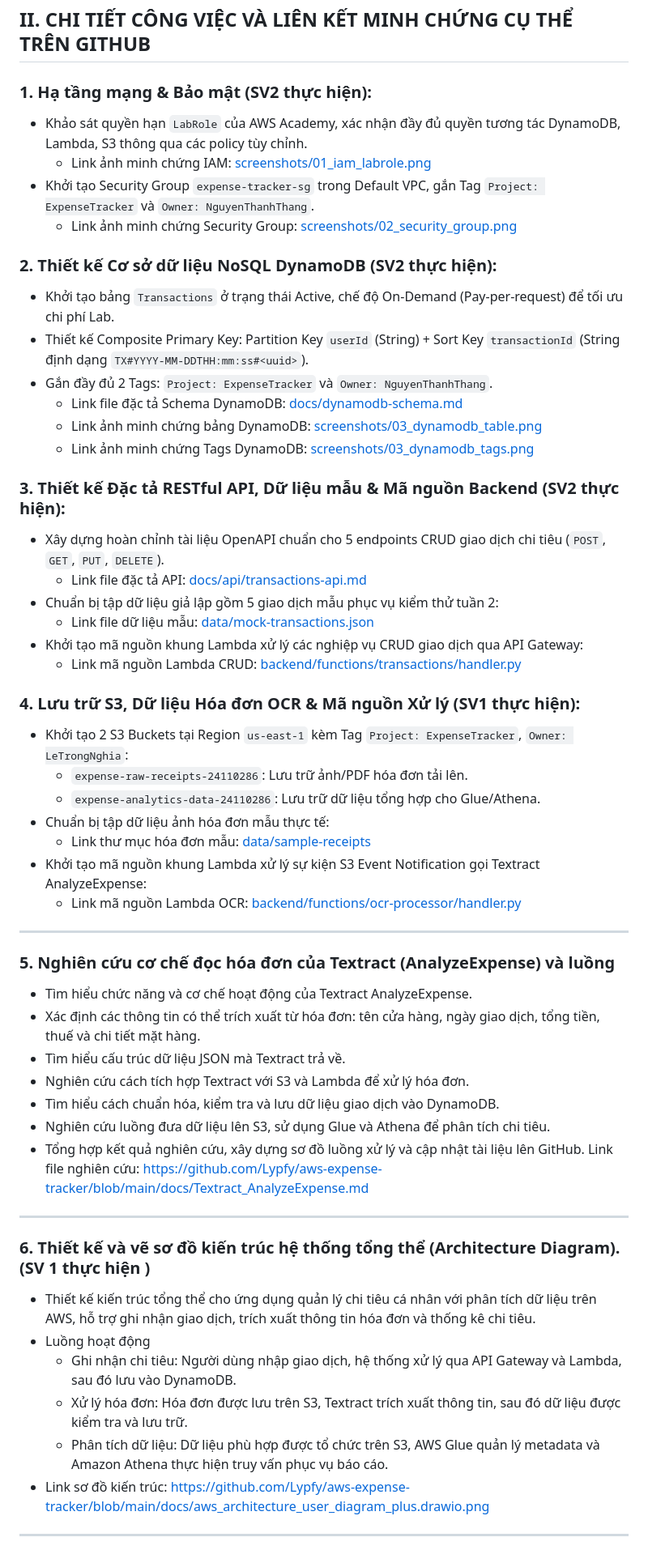
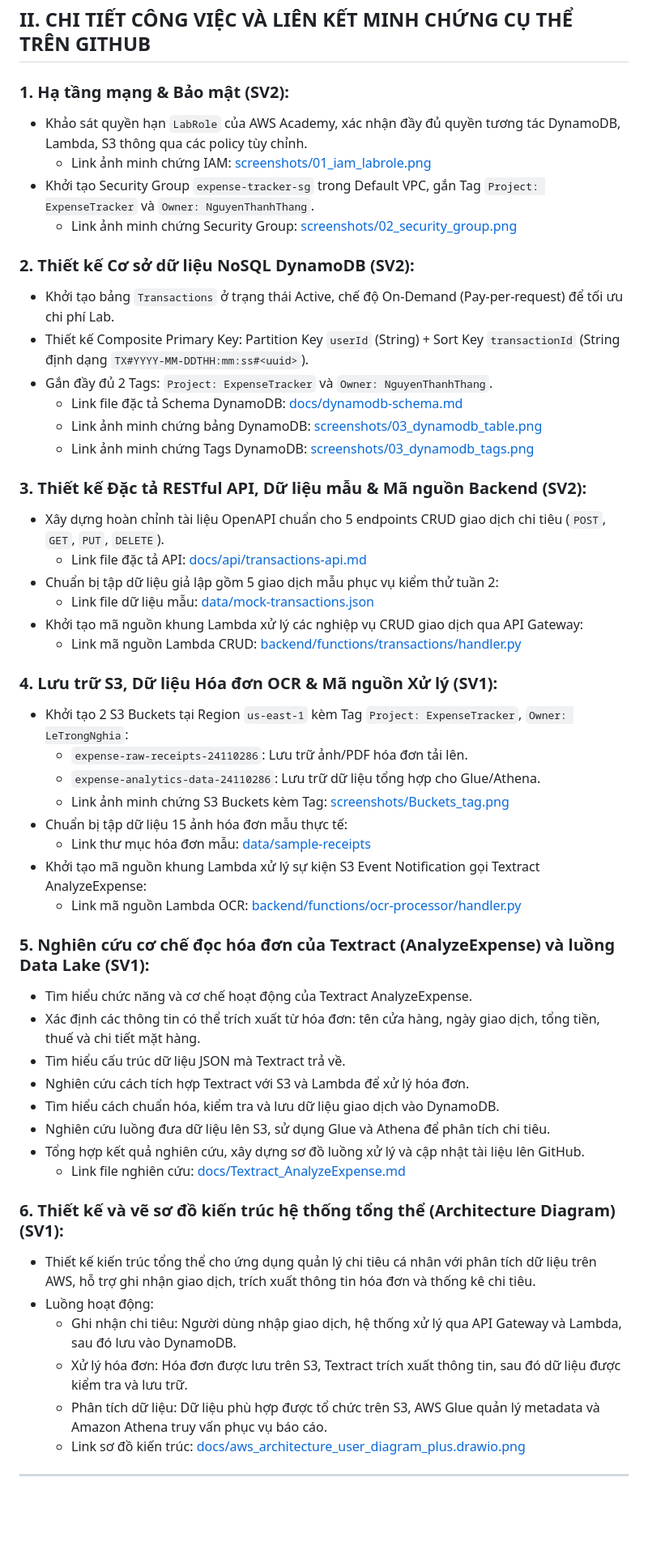
Before and after one commit to Lypfy/aws-expense-tracker, a Markdown page: docs/BaoCaoTuan1.md, the part around one of its changes. Shown at 81% size. Drawn GitHub-style; blank space fills up the shorter version.

Commit message:
docs: update BaoCaoTuan1.md with complete deliverables, commit links, and AI declaration

```diff
--- a/docs/BaoCaoTuan1.md
+++ b/docs/BaoCaoTuan1.md
@@ -12,35 +12,35 @@
 | **Nguyễn Thành Thắng**<br>(MSSV: 24110332) | SV2 | **8.5h** | - Khảo sát bảo mật IAM LabRole, phân tích VocLabPolicy.<br>- Khởi tạo Default VPC Security Group, gắn Tag.<br>- Thiết kế schema NoSQL, khởi tạo bảng DynamoDB Transactions (On-Demand).<br>- Đặc tả 5 REST API CRUD, tạo mock data và dựng repo Git.<br>- Xây dựng mã nguồn khung Lambda Transactions CRUD. | - Security Group: `expense-tracker-sg`<br>- Bảng DynamoDB: `Transactions`<br>- Code Lambda CRUD: [backend/functions/transactions/handler.py](https://github.com/Lypfy/aws-expense-tracker/blob/main/backend/functions/transactions/handler.py)<br>- Đặc tả API: [docs/api/transactions-api.md](https://github.com/Lypfy/aws-expense-tracker/blob/main/docs/api/transactions-api.md)<br>- Schema CSDL: [docs/dynamodb-schema.md](https://github.com/Lypfy/aws-expense-tracker/blob/main/docs/dynamodb-schema.md)<br>- Dữ liệu giả lập: [data/mock-transactions.json](https://github.com/Lypfy/aws-expense-tracker/blob/main/data/mock-transactions.json) |
 ---
 ## II. CHI TIẾT CÔNG VIỆC VÀ LIÊN KẾT MINH CHỨNG CỤ THỂ TRÊN GITHUB
-### 1. Hạ tầng mạng & Bảo mật (SV2 thực hiện):
+### 1. Hạ tầng mạng & Bảo mật (SV2):
 - Khảo sát quyền hạn `LabRole` của AWS Academy, xác nhận đầy đủ quyền tương tác DynamoDB, Lambda, S3 thông qua các policy tùy chỉnh.
   - Link ảnh minh chứng IAM: [screenshots/01_iam_labrole.png](https://github.com/Lypfy/aws-expense-tracker/blob/main/screenshots/01_iam_labrole.png)
 - Khởi tạo Security Group `expense-tracker-sg` trong Default VPC, gắn Tag `Project: ExpenseTracker` và `Owner: NguyenThanhThang`.
   - Link ảnh minh chứng Security Group: [screenshots/02_security_group.png](https://github.com/Lypfy/aws-expense-tracker/blob/main/screenshots/02_security_group.png)
-### 2. Thiết kế Cơ sở dữ liệu NoSQL DynamoDB (SV2 thực hiện):
+### 2. Thiết kế Cơ sở dữ liệu NoSQL DynamoDB (SV2):
 - Khởi tạo bảng `Transactions` ở trạng thái Active, chế độ On-Demand (Pay-per-request) để tối ưu chi phí Lab.
 - Thiết kế Composite Primary Key: Partition Key `userId` (String) + Sort Key `transactionId` (String định dạng `TX#YYYY-MM-DDTHH:mm:ss#<uuid>`).
 - Gắn đầy đủ 2 Tags: `Project: ExpenseTracker` và `Owner: NguyenThanhThang`.
   - Link file đặc tả Schema DynamoDB: [docs/dynamodb-schema.md](https://github.com/Lypfy/aws-expense-tracker/blob/main/docs/dynamodb-schema.md)
   - Link ảnh minh chứng bảng DynamoDB: [screenshots/03_dynamodb_table.png](https://github.com/Lypfy/aws-expense-tracker/blob/main/screenshots/03_dynamodb_table.png)
   - Link ảnh minh chứng Tags DynamoDB: [screenshots/03_dynamodb_tags.png](https://github.com/Lypfy/aws-expense-tracker/blob/main/screenshots/03_dynamodb_tags.png)
-### 3. Thiết kế Đặc tả RESTful API, Dữ liệu mẫu & Mã nguồn Backend (SV2 thực hiện):
+### 3. Thiết kế Đặc tả RESTful API, Dữ liệu mẫu & Mã nguồn Backend (SV2):
 - Xây dựng hoàn chỉnh tài liệu OpenAPI chuẩn cho 5 endpoints CRUD giao dịch chi tiêu (`POST`, `GET`, `PUT`, `DELETE`).
   - Link file đặc tả API: [docs/api/transactions-api.md](https://github.com/Lypfy/aws-expense-tracker/blob/main/docs/api/transactions-api.md)
 - Chuẩn bị tập dữ liệu giả lập gồm 5 giao dịch mẫu phục vụ kiểm thử tuần 2:
   - Link file dữ liệu mẫu: [data/mock-transactions.json](https://github.com/Lypfy/aws-expense-tracker/blob/main/data/mock-transactions.json)
 - Khởi tạo mã nguồn khung Lambda xử lý các nghiệp vụ CRUD giao dịch qua API Gateway:
   - Link mã nguồn Lambda CRUD: [backend/functions/transactions/handler.py](https://github.com/Lypfy/aws-expense-tracker/blob/main/backend/functions/transactions/handler.py)
-### 4. Lưu trữ S3, Dữ liệu Hóa đơn OCR & Mã nguồn Xử lý (SV1 thực hiện):
+### 4. Lưu trữ S3, Dữ liệu Hóa đơn OCR & Mã nguồn Xử lý (SV1):
 - Khởi tạo 2 S3 Buckets tại Region `us-east-1` kèm Tag `Project: ExpenseTracker`, `Owner: LeTrongNghia`:
   - `expense-raw-receipts-24110286`: Lưu trữ ảnh/PDF hóa đơn tải lên.
   - `expense-analytics-data-24110286`: Lưu trữ dữ liệu tổng hợp cho Glue/Athena.
-- Chuẩn bị tập dữ liệu ảnh hóa đơn mẫu thực tế:
+  - Link ảnh minh chứng S3 Buckets kèm Tag: [screenshots/Buckets_tag.png](https://github.com/Lypfy/aws-expense-tracker/blob/main/screenshots/Buckets_tag.png)
+- Chuẩn bị tập dữ liệu 15 ảnh hóa đơn mẫu thực tế:
   - Link thư mục hóa đơn mẫu: [data/sample-receipts](https://github.com/Lypfy/aws-expense-tracker/tree/main/data/sample-receipts)
 - Khởi tạo mã nguồn khung Lambda xử lý sự kiện S3 Event Notification gọi Textract AnalyzeExpense:
   - Link mã nguồn Lambda OCR: [backend/functions/ocr-processor/handler.py](https://github.com/Lypfy/aws-expense-tracker/blob/main/backend/functions/ocr-processor/handler.py)
----
-### 5. Nghiên cứu cơ chế đọc hóa đơn của Textract (AnalyzeExpense) và luồng
+### 5. Nghiên cứu cơ chế đọc hóa đơn của Textract (AnalyzeExpense) và luồng Data Lake (SV1):
 - Tìm hiểu chức năng và cơ chế hoạt động của Textract AnalyzeExpense.
 - Xác định các thông tin có thể trích xuất từ hóa đơn: tên cửa hàng, ngày giao dịch, tổng tiền, thuế và chi tiết mặt hàng.
 - Tìm hiểu cấu trúc dữ liệu JSON mà Textract trả về.
@@ -48,15 +48,14 @@
 - Tìm hiểu cách chuẩn hóa, kiểm tra và lưu dữ liệu giao dịch vào DynamoDB.
 - Nghiên cứu luồng đưa dữ liệu lên S3, sử dụng Glue và Athena để phân tích chi tiêu.
 - Tổng hợp kết quả nghiên cứu, xây dựng sơ đồ luồng xử lý và cập nhật tài liệu lên GitHub.
-Link file nghiên cứu: https://github.com/Lypfy/aws-expense-tracker/blob/main/docs/Textract_AnalyzeExpense.md
----
-### 6. Thiết kế và vẽ sơ đồ kiến trúc hệ thống tổng thể (Architecture Diagram). (SV 1 thực hiện )
+  - Link file nghiên cứu: [docs/Textract_AnalyzeExpense.md](https://github.com/Lypfy/aws-expense-tracker/blob/main/docs/Textract_AnalyzeExpense.md)
+### 6. Thiết kế và vẽ sơ đồ kiến trúc hệ thống tổng thể (Architecture Diagram) (SV1):
 - Thiết kế kiến trúc tổng thể cho ứng dụng quản lý chi tiêu cá nhân với phân tích dữ liệu trên AWS, hỗ trợ ghi nhận giao dịch, trích xuất thông tin hóa đơn và thống kê chi tiêu.
-- Luồng hoạt động
+- Luồng hoạt động:
   + Ghi nhận chi tiêu: Người dùng nhập giao dịch, hệ thống xử lý qua API Gateway và Lambda, sau đó lưu vào DynamoDB.
   + Xử lý hóa đơn: Hóa đơn được lưu trên S3, Textract trích xuất thông tin, sau đó dữ liệu được kiểm tra và lưu trữ.
-  + Phân tích dữ liệu: Dữ liệu phù hợp được tổ chức trên S3, AWS Glue quản lý metadata và Amazon Athena thực hiện truy vấn phục vụ báo cáo.
-- Link sơ đồ kiến trúc: https://github.com/Lypfy/aws-expense-tracker/blob/main/docs/aws_architecture_user_diagram_plus.drawio.png
+  + Phân tích dữ liệu: Dữ liệu phù hợp được tổ chức trên S3, AWS Glue quản lý metadata và Amazon Athena truy vấn phục vụ báo cáo.
+  - Link sơ đồ kiến trúc: [docs/aws_architecture_user_diagram_plus.drawio.png](https://github.com/Lypfy/aws-expense-tracker/blob/main/docs/aws_architecture_user_diagram_plus.drawio.png)
 ---
 ## III. MINH CHỨNG LỊCH SỬ COMMIT TRÊN GITHUB (COMMIT MESSAGES)
 Toàn bộ tiến độ công việc Tuần 1 được phản ánh rõ ràng qua các Git commit có ý nghĩa trên nhánh `main`:
```
Also changed, not shown: other parts of docs/BaoCaoTuan1.md (+29 -15 lines).
